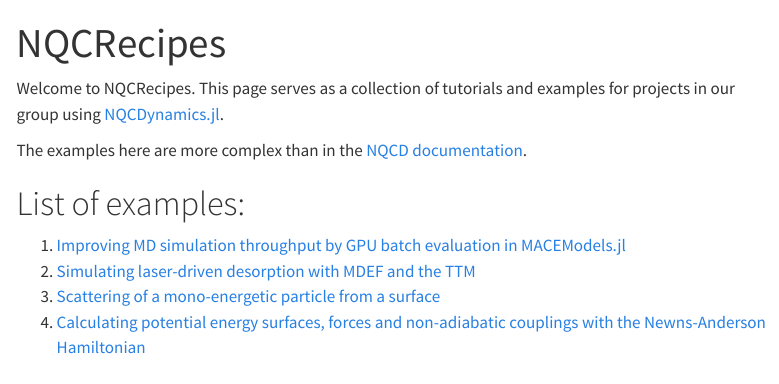
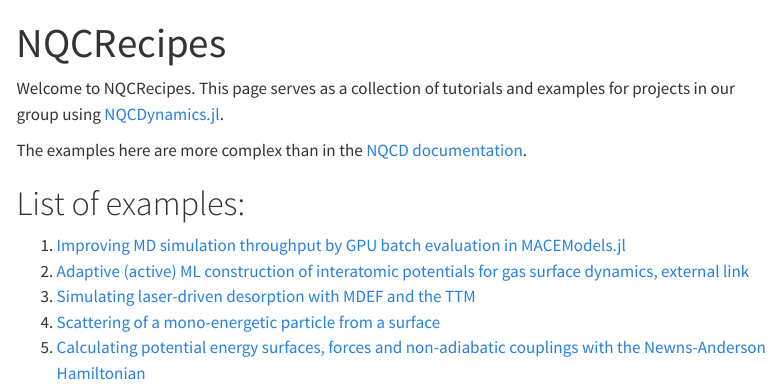
Before and after one commit to NQCD/NQCRecipes, a Quarto document (index.qmd): the page in a window 1100 px wide, from its top. Rendered offline with R 4.5, knitr and Pandoc in place of Quarto, with nearby package versions; menus at the side of the page are left out.

Commit message:
Add link to adaptive ML construction example

```diff
--- a/index.qmd
+++ b/index.qmd
@@ -8,6 +8,7 @@ The examples here are more complex than in the [NQCD documentation](https://nqcd
 
 # List of examples:
 1. [Improving MD simulation throughput by GPU batch evaluation in MACEModels.jl](tutorials/julia-python-hpc-scaling.qmd)
+2. [Adaptive (active) ML construction of interatomic potentials for gas surface dynamics, external link](https://wgst.github.io/ml-gas-surface/)
 2. [Simulating laser-driven desorption with MDEF and the TTM](tutorials/mdef-ttm-tutorial.qmd)
 3. [Scattering of a mono-energetic particle from a surface](tutorials/Tutorial_MQCD_methods.ipynb)
 4. [Calculating potential energy surfaces, forces and non-adiabatic couplings with the Newns-Anderson Hamiltonian](tutorials/Newns-Anderson-tutorial.qmd)
```
